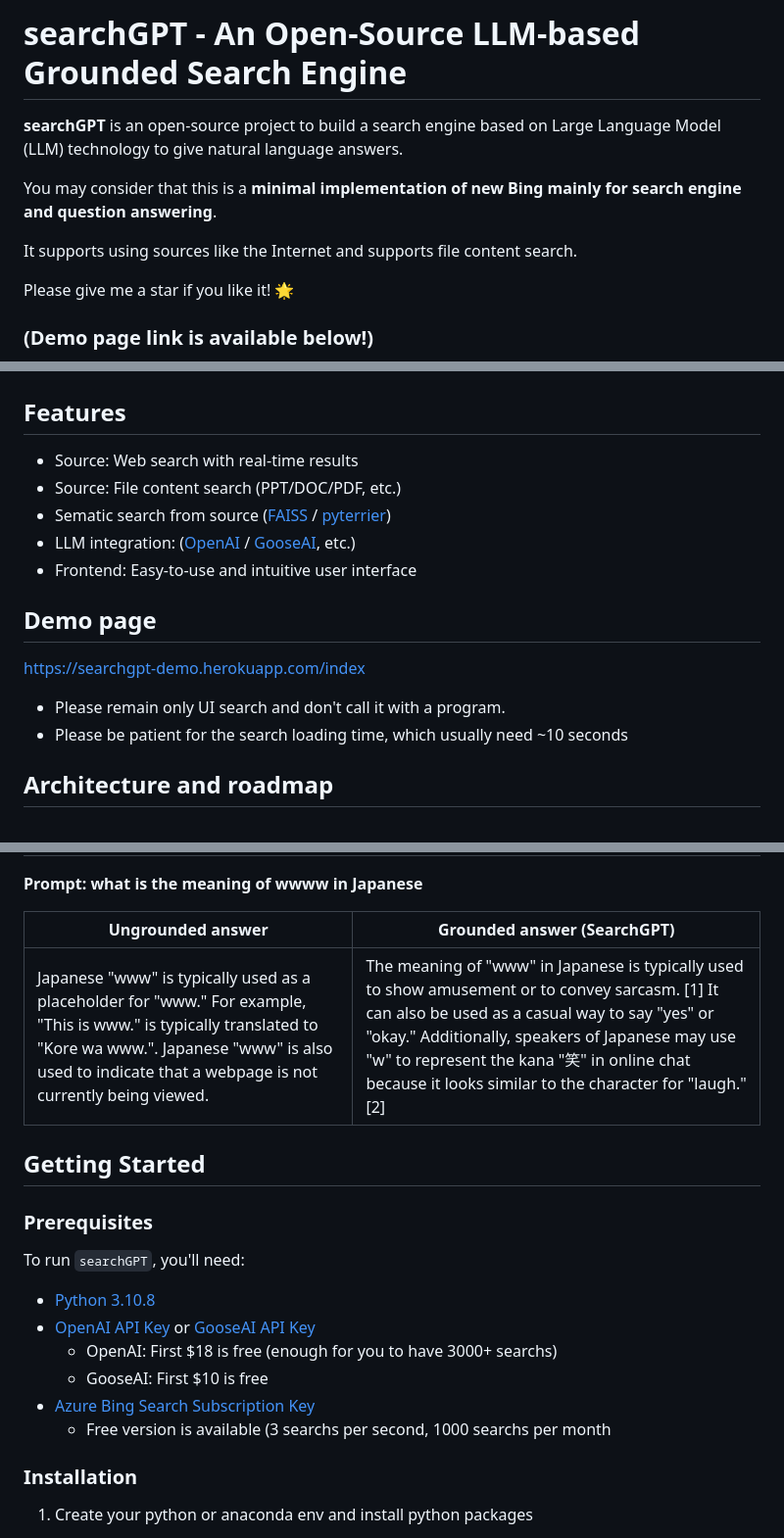
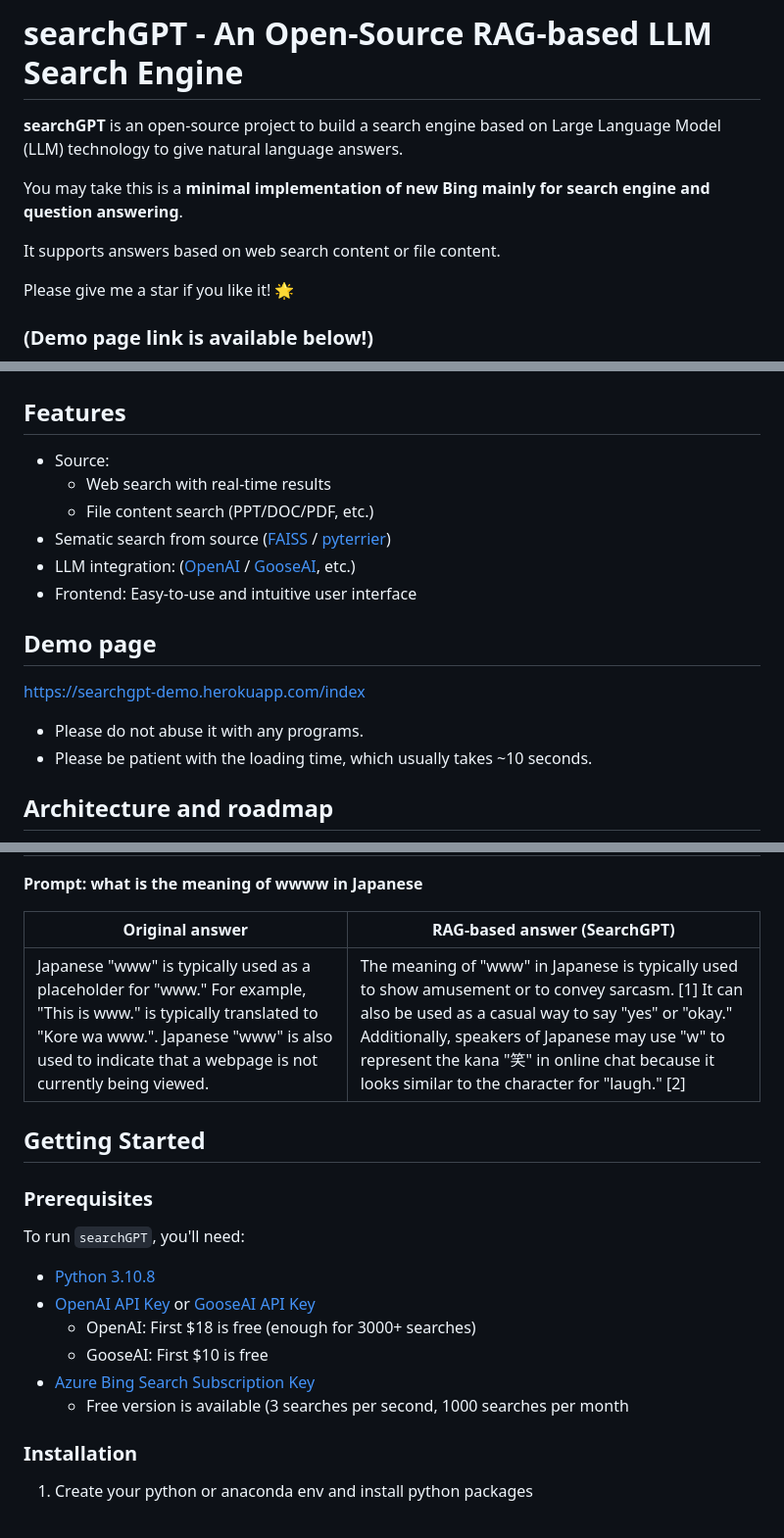
Before and after one commit to michaelthwan/searchGPT, a Markdown page: README.md, 3 parts joined by grey strips. Shown at 98% size. Rendered like a GitHub page.

```diff
--- a/README.md
+++ b/README.md
@@ -1,11 +1,11 @@
-searchGPT - An Open-Source LLM-based Grounded Search Engine
+searchGPT - An Open-Source RAG-based LLM Search Engine
 ==================================================
 
 **searchGPT** is an open-source project to build a search engine based on Large Language Model (LLM) technology to give natural language answers.
 
-You may consider that this is a **minimal implementation of new Bing mainly for search engine and question answering**.
+You may take this is a **minimal implementation of new Bing mainly for search engine and question answering**.
 
-It supports using sources like the Internet and supports file content search.
+It supports answers based on web search content or file content.
 
 Please give me a star if you like it! 🌟
 
@@ -17,8 +17,9 @@ Please give me a star if you like it! 🌟
 Features
 --------
 
-* Source: Web search with real-time results
-* Source: File content search (PPT/DOC/PDF, etc.)
+* Source:
+  * Web search with real-time results
+  * File content search (PPT/DOC/PDF, etc.)
 * Sematic search from source ([FAISS](https://github.com/facebookresearch/faiss) / [pyterrier](https://github.com/terrier-org/pyterrier))
 * LLM integration: ([OpenAI](https://platform.openai.com/docs/api-reference?lang=python) / [GooseAI](https://goose.ai/), etc.)
 * Frontend: Easy-to-use and intuitive user interface
@@ -26,8 +27,8 @@ Features
 Demo page
 ---------------
 https://searchgpt-demo.herokuapp.com/index
-- Please remain only UI search and don't call it with a program.
-- Please be patient for the search loading time, which usually need ~10 seconds
+- Please do not abuse it with any programs.
+- Please be patient with the loading time, which usually takes ~10 seconds.
 
 Architecture and roadmap
 ------------------------
@@ -48,9 +49,9 @@ Example of ungrounded false answers (both using `text-curie-001` model):
 
 **Prompt: what is the meaning of wwww in Japanese**
 
-| Ungrounded answer                                                                                       | Grounded answer (SearchGPT)                                                                                                                                                                                                                                                                                   |
-|---------------------------------------------------------------------------------------------------------|---------------------------------------------------------------------------------------------------------------------------------------------------------------------------------------------------------------------------------------------------------------------------------------------------------------|
-| Japanese "www" is typically used as a placeholder for "www." For example, "This is www." is typically translated to "Kore wa www.". Japanese "www" is also used to indicate that a webpage is not currently being viewed.  | The meaning of "www" in Japanese is typically used to show amusement or to convey sarcasm. [1] It can also be used as a casual way to say "yes" or "okay." Additionally, speakers of Japanese may use "w" to represent the kana "笑" in online chat because it looks similar to the character for "laugh." [2] |
+| Original answer                                                                                                                                                                                                           | RAG-based answer (SearchGPT)                                                                                                                                                                                                                                                                                  |
+|---------------------------------------------------------------------------------------------------------------------------------------------------------------------------------------------------------------------------|---------------------------------------------------------------------------------------------------------------------------------------------------------------------------------------------------------------------------------------------------------------------------------------------------------------|
+| Japanese "www" is typically used as a placeholder for "www." For example, "This is www." is typically translated to "Kore wa www.". Japanese "www" is also used to indicate that a webpage is not currently being viewed. | The meaning of "www" in Japanese is typically used to show amusement or to convey sarcasm. [1] It can also be used as a casual way to say "yes" or "okay." Additionally, speakers of Japanese may use "w" to represent the kana "笑" in online chat because it looks similar to the character for "laugh." [2] |
 
 
 Getting Started
@@ -62,10 +63,10 @@ To run `searchGPT`, you'll need:
 
 * [Python 3.10.8](https://www.python.org/downloads/)
 * [OpenAI API Key](https://beta.openai.com/signup) or [GooseAI API Key](https://goose.ai/)
-    * OpenAI: First $18 is free (enough for you to have 3000+ searchs)
+    * OpenAI: First $18 is free (enough for 3000+ searches)
     * GooseAI: First $10 is free
 * [Azure Bing Search Subscription Key](https://www.microsoft.com/en-us/bing/apis/bing-web-search-api/)
-    * Free version is available (3 searchs per second, 1000 searchs per month
+    * Free version is available (3 searches per second, 1000 searches per month
 
 ### Installation
 
```
Also changed, not shown: other parts of README.md (+7 -6 lines).
